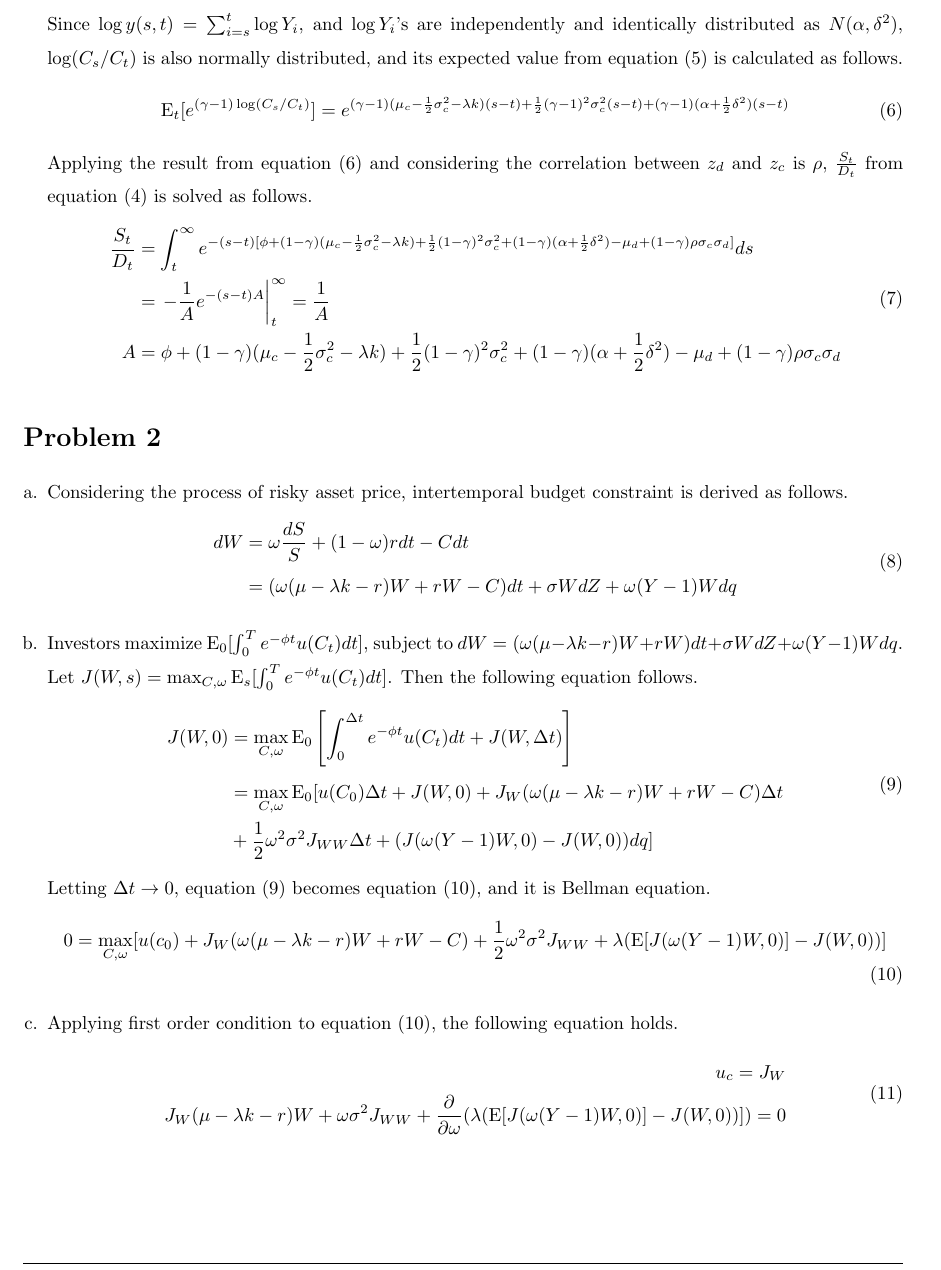
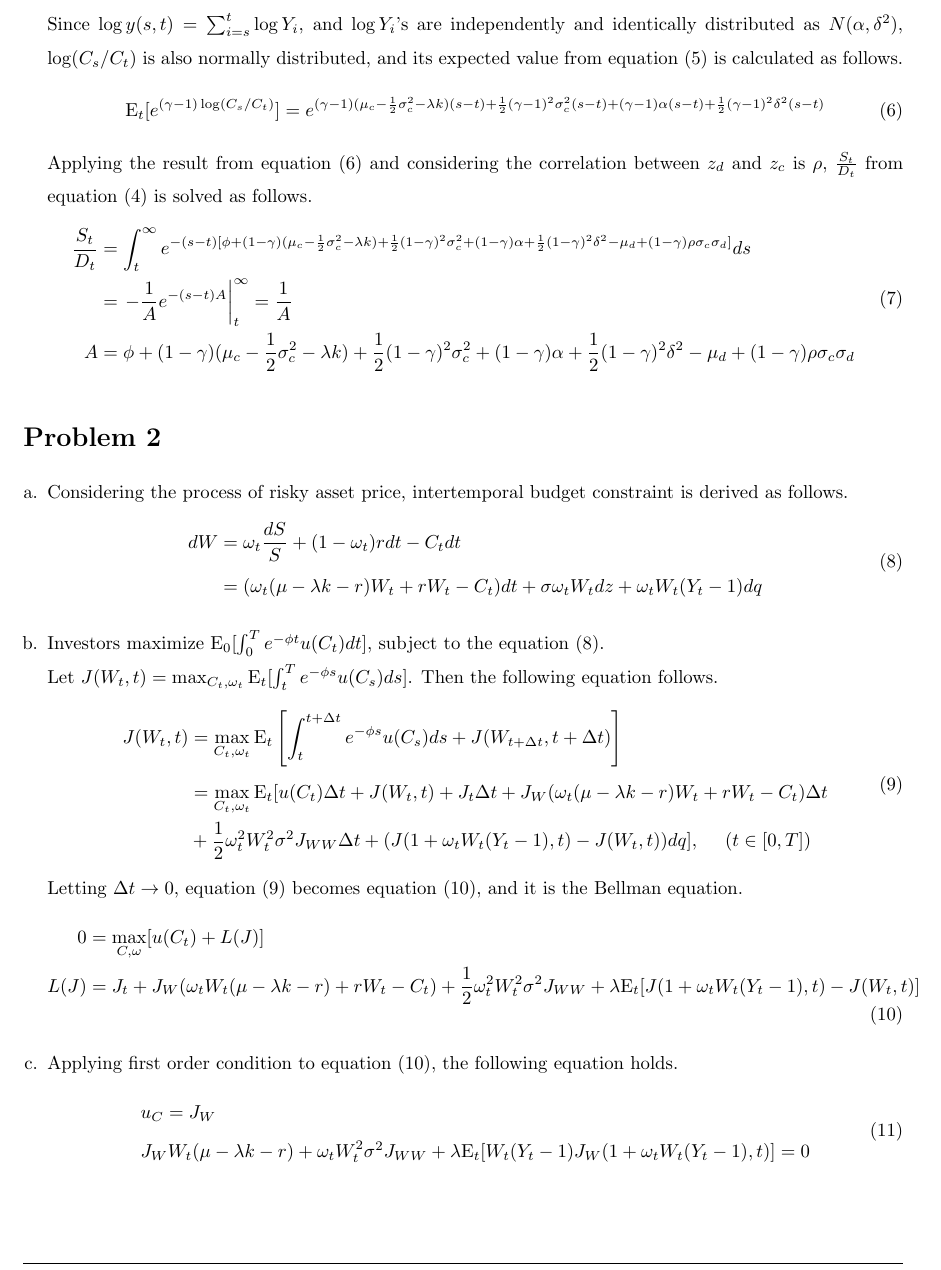
Before and after one commit to wbpark91/FIN591, a LaTeX problem sheet (Homework/HW3/FIN591_HW3.tex): part of page 3 of 3, cut so that both start at the same text. Compiled offline with pdfLaTeX.

Commit message:
problem 1-d fixed

```diff
--- a/Homework/HW3/FIN591_HW3.tex
+++ b/Homework/HW3/FIN591_HW3.tex
@@ -232,7 +232,7 @@
             \E_t[e^{(\gamma - 1) \log(C_s/C_t)}] =
             e^{(\gamma - 1)(\mu_c - \frac{1}{2}\sigma_c^2 - \lambda k)(s - t)
             + \frac{1}{2} (\gamma - 1)^2 \sigma_c^2 (s - t)
-            + (\gamma - 1) (\alpha + \frac{1}{2} \delta^2) (s - t)}
+            + (\gamma - 1) \alpha (s - t) + \frac{1}{2} (\gamma - 1)^2 \delta^2 (s - t)}
             \label{eq:prob1-d-expected logC}
         \end{equation}
         Applying the result from equation (\ref{eq:prob1-d-expected logC})
@@ -244,14 +244,16 @@
                 \frac{S_t}{D_t} &=
                 \int_t^\infty {e^{-(s - t)[\phi + (1 - \gamma)(\mu_c - \frac{1}{2}\sigma_c^2 - \lambda k)
                 + \frac{1}{2}(1 - \gamma)^2 \sigma_c^2
-                + (1 - \gamma)(\alpha + \frac{1}{2} \delta^2)
+                + (1 - \gamma)\alpha
+                + \frac{1}{2} (1 - \gamma)^2 \delta^2
                 - \mu_d + (1 - \gamma) \rho \sigma_c \sigma_d]}} ds \\
                 &=
                 \left. -\frac{1}{A} e^{-(s - t)A} \right \rvert_{t}^{\infty}
                 = \frac{1}{A}   \\
                 A &= \phi + (1 - \gamma)(\mu_c - \frac{1}{2}\sigma_c^2 - \lambda k)
                 + \frac{1}{2}(1 - \gamma)^2 \sigma_c^2
-                + (1 - \gamma)(\alpha + \frac{1}{2} \delta^2)
+                + (1 - \gamma)\alpha
+                + \frac{1}{2} (1 - \gamma)^2 \delta^2
                 - \mu_d + (1 - \gamma) \rho \sigma_c \sigma_d
             \end{aligned}
             \label{eq:prob1-d-solution}
@@ -270,35 +272,38 @@
         constraint is derived as follows.
         \begin{equation}
             \begin{aligned}
-                dW  &= \omega \frac{dS}{S} + (1 - \omega) rdt - Cdt   \\
-                    &= (\omega(\mu - \lambda k - r)W + rW - C)dt + \sigma W dZ
-                        + \omega(Y - 1)Wdq
+                dW  &= \omega_t \frac{dS}{S} + (1 - \omega_t) rdt - C_tdt   \\
+                    &= (\omega_t(\mu - \lambda k - r)W_t + rW_t - C_t)dt + \sigma \omega_t W_t dz
+                        + \omega_t W_t (Y_t - 1)dq
             \end{aligned}
             \label{eq:prob2-a}
         \end{equation}
         \item   %% b.
         Investors maximize $\E_0[\int_0^T e^{-\phi t}u(C_t)dt]$, subject to
-        $dW = (\omega(\mu - \lambda k - r)W + rW)dt + \sigma W dZ
-            + \omega(Y - 1)Wdq$.
-        Let $J(W, s) = \max_{C, \omega} \E_s[\int_0^T e^{-\phi t}u(C_t)dt]$. Then the
+        the equation (\ref{eq:prob2-a}). \\
+        Let $J(W_t, t) = \max_{C_t, \omega_t} \E_t[\int_t^T e^{-\phi s}u(C_s)ds]$. Then the
         following equation follows.
         \begin{equation}
             \begin{aligned}
-                J(W, 0) &= \max_{C, \omega} \E_0 \left[ \int_0^{\Delta t} e^{-\phi t}u(C_t)dt
-                                    + J(W, \Delta t) \right]    \\
-                        &= \max_{C, \omega} \E_0 [ u(C_0)\Delta t
-                        + J(W, 0) + J_W(\omega(\mu - \lambda k - r)W + rW - C)\Delta t  \\
-                        &+ \frac{1}{2} \omega^2 \sigma^2 J_{WW}\Delta t
-                        + (J(\omega(Y - 1)W, 0) - J(W, 0))dq ]
+                J(W_t, t) &= \max_{C_t, \omega_t} \E_t \left[ \int_t^{t + \Delta t} e^{-\phi s}u(C_s)ds
+                                    + J(W_{t + \Delta t}, t + \Delta t) \right]    \\
+                        &= \max_{C_t, \omega_t} \E_t [ u(C_t)\Delta t
+                        + J(W_t, t) + J_t \Delta t + J_W(\omega_t(\mu - \lambda k - r)W_t + rW_t - C_t)\Delta t  \\
+                        &+ \frac{1}{2} \omega_t^2 W_t^2 \sigma^2 J_{WW}\Delta t
+                        + (J(1 + \omega_t W_t (Y_t - 1), t) - J(W_t, t))dq ],
+                        ~~~~ (t \in [0, T])
             \end{aligned}
             \label{eq:prob2-b-1}
         \end{equation}
         Letting $\Delta t \to 0$, equation (\ref{eq:prob2-b-1}) becomes
-        equation (\ref{eq:prob2-b-2}), and it is Bellman equation.
+        equation (\ref{eq:prob2-b-2}), and it is the Bellman equation.
         \begin{equation}
             \begin{aligned}
-                0 = \max_{C, \omega} [u(c_0) + J_W(\omega(\mu - \lambda k - r)W + rW - C)
-                 + \frac{1}{2} \omega^2 \sigma^2 J_{WW} + \lambda(\E[J(\omega(Y - 1)W, 0)] - J(W, 0))]
+                0   &= \max_{C, \omega} [u(C_t) + L(J)]    \\
+                L(J) &=
+                J_t + J_W(\omega_t W_t (\mu - \lambda k - r) + rW_t - C_t)
+                 + \frac{1}{2} \omega_t^2 W_t^2 \sigma^2 J_{WW}
+                 + \lambda \E_t[J(1 + \omega_t W_t (Y_t - 1), t) - J(W_t, t)]
             \end{aligned}
             \label{eq:prob2-b-2}
         \end{equation}
@@ -307,9 +312,9 @@
         the following equation holds.
         \begin{equation}
             \begin{aligned}
-                u_c     = J_W  \\
-                J_W(\mu - \lambda k - r)W + \omega \sigma^2 J_{WW} +
-                \frac{\partial}{\partial \omega}(\lambda(\E[J(\omega(Y - 1)W, 0)] - J(W, 0))]) = 0
+                &u_C     = J_W  \\
+                &J_W W_t(\mu - \lambda k - r) + \omega_t W_t^2 \sigma^2 J_{WW} +
+                \lambda \E_t[W_t (Y_t - 1) J_W(1 + \omega_t W_t (Y_t - 1), t)] = 0
             \end{aligned}
             \label{eq:prob2-c}
         \end{equation}
```
Also changed, not shown: Homework/HW3/FIN591_HW3.pdf, 3 other files.
